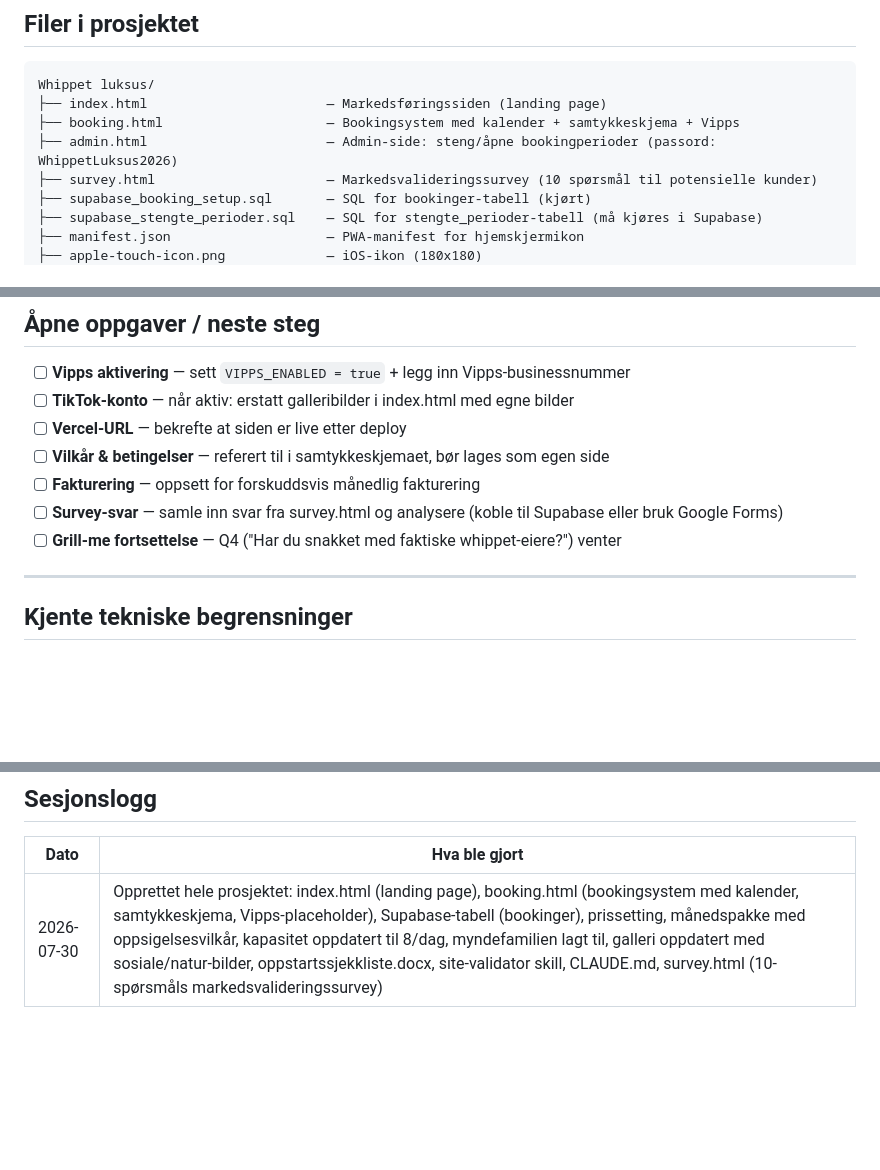
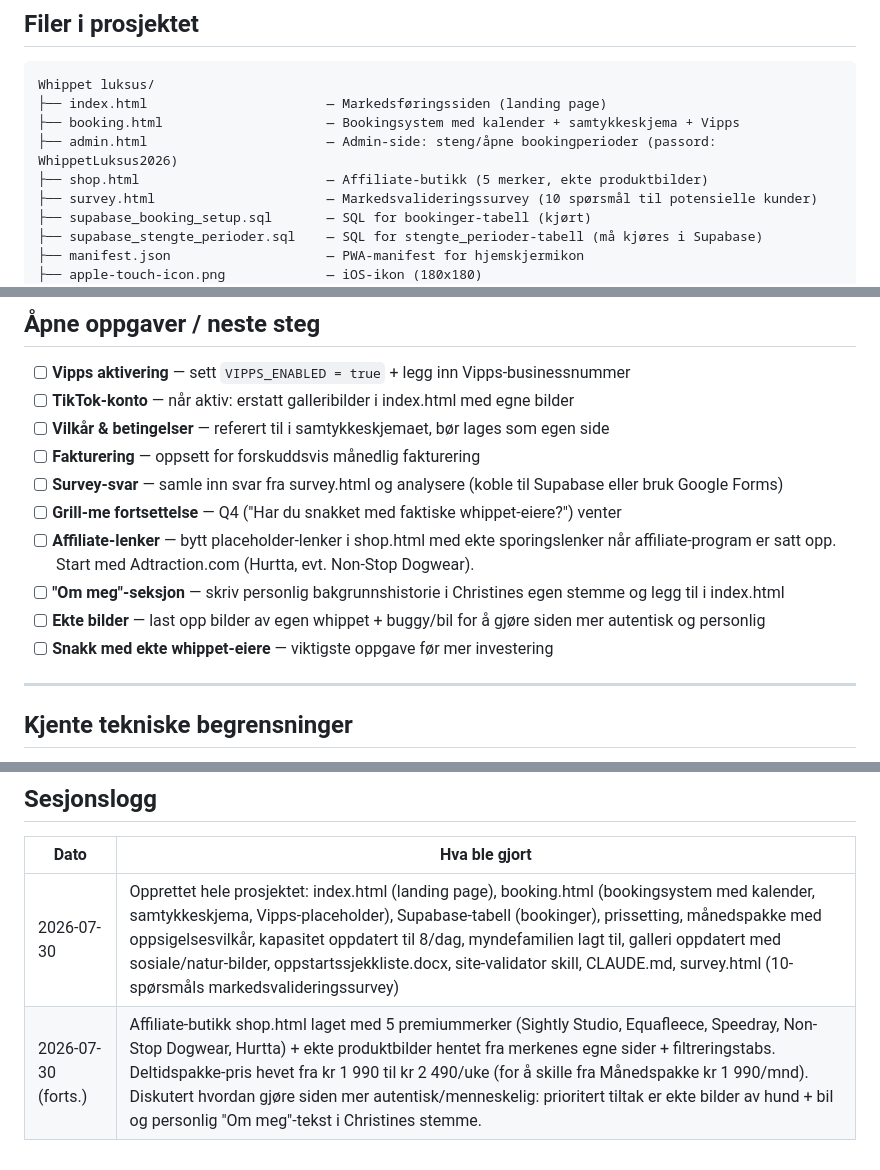
Before and after one commit to christinelampe-bot/Whippet-luksus, a Markdown page: CLAUDE.md, 3 parts joined by grey strips. GitHub-like rendering; blank space fills up the shorter version.

```diff
--- a/CLAUDE.md
+++ b/CLAUDE.md
@@ -82,6 +82,7 @@ Whippet luksus/
 ├── index.html                       — Markedsføringssiden (landing page)
 ├── booking.html                     — Bookingsystem med kalender + samtykkeskjema + Vipps
 ├── admin.html                       — Admin-side: steng/åpne bookingperioder (passord: WhippetLuksus2026)
+├── shop.html                        — Affiliate-butikk (5 merker, ekte produktbilder)
 ├── survey.html                      — Markedsvalideringssurvey (10 spørsmål til potensielle kunder)
 ├── supabase_booking_setup.sql       — SQL for bookinger-tabell (kjørt)
 ├── supabase_stengte_perioder.sql    — SQL for stengte_perioder-tabell (må kjøres i Supabase)
@@ -125,11 +126,14 @@ Whippet luksus/
 
 - [ ] **Vipps aktivering** — sett `VIPPS_ENABLED = true` + legg inn Vipps-businessnummer
 - [ ] **TikTok-konto** — når aktiv: erstatt galleribilder i index.html med egne bilder
-- [ ] **Vercel-URL** — bekrefte at siden er live etter deploy
 - [ ] **Vilkår & betingelser** — referert til i samtykkeskjemaet, bør lages som egen side
 - [ ] **Fakturering** — oppsett for forskuddsvis månedlig fakturering
 - [ ] **Survey-svar** — samle inn svar fra survey.html og analysere (koble til Supabase eller bruk Google Forms)
 - [ ] **Grill-me fortsettelse** — Q4 ("Har du snakket med faktiske whippet-eiere?") venter
+- [ ] **Affiliate-lenker** — bytt placeholder-lenker i shop.html med ekte sporingslenker når affiliate-program er satt opp. Start med Adtraction.com (Hurtta, evt. Non-Stop Dogwear).
+- [ ] **"Om meg"-seksjon** — skriv personlig bakgrunnshistorie i Christines egen stemme og legg til i index.html
+- [ ] **Ekte bilder** — last opp bilder av egen whippet + buggy/bil for å gjøre siden mer autentisk og personlig
+- [ ] **Snakk med ekte whippet-eiere** — viktigste oppgave før mer investering
 
 ---
 
@@ -146,3 +150,4 @@ Whippet luksus/
 | Dato | Hva ble gjort |
 |------|--------------|
 | 2026-07-30 | Opprettet hele prosjektet: index.html (landing page), booking.html (bookingsystem med kalender, samtykkeskjema, Vipps-placeholder), Supabase-tabell (bookinger), prissetting, månedspakke med oppsigelsesvilkår, kapasitet oppdatert til 8/dag, myndefamilien lagt til, galleri oppdatert med sosiale/natur-bilder, oppstartssjekkliste.docx, site-validator skill, CLAUDE.md, survey.html (10-spørsmåls markedsvalideringssurvey) |
+| 2026-07-30 (forts.) | Affiliate-butikk shop.html laget med 5 premiummerker (Sightly Studio, Equafleece, Speedray, Non-Stop Dogwear, Hurtta) + ekte produktbilder hentet fra merkenes egne sider + filtreringstabs. Deltidspakke-pris hevet fra kr 1 990 til kr 2 490/uke (for å skille fra Månedspakke kr 1 990/mnd). Diskutert hvordan gjøre siden mer autentisk/menneskelig: prioritert tiltak er ekte bilder av hund + bil og personlig "Om meg"-tekst i Christines stemme. |
```
